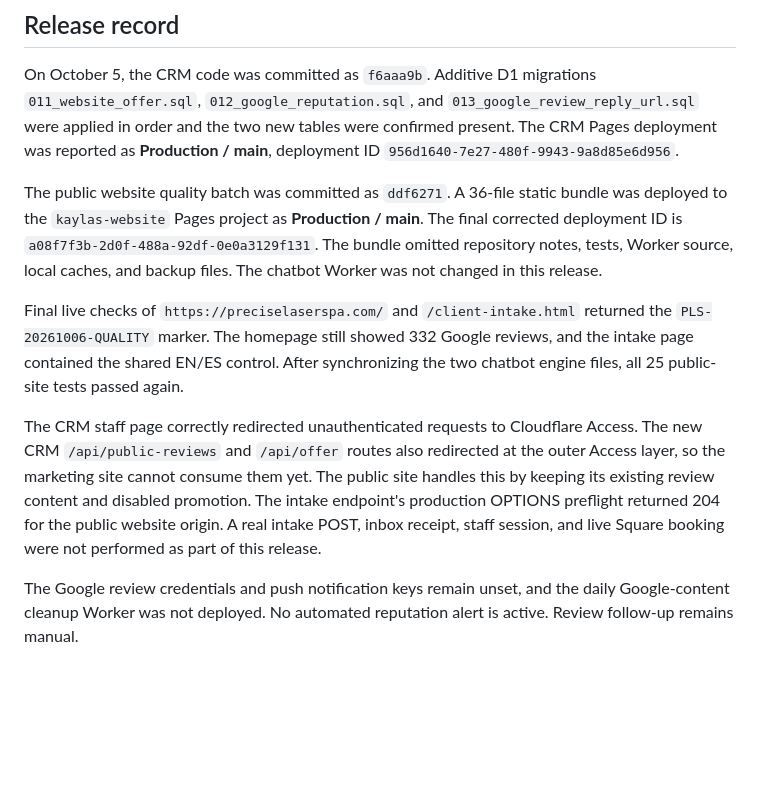
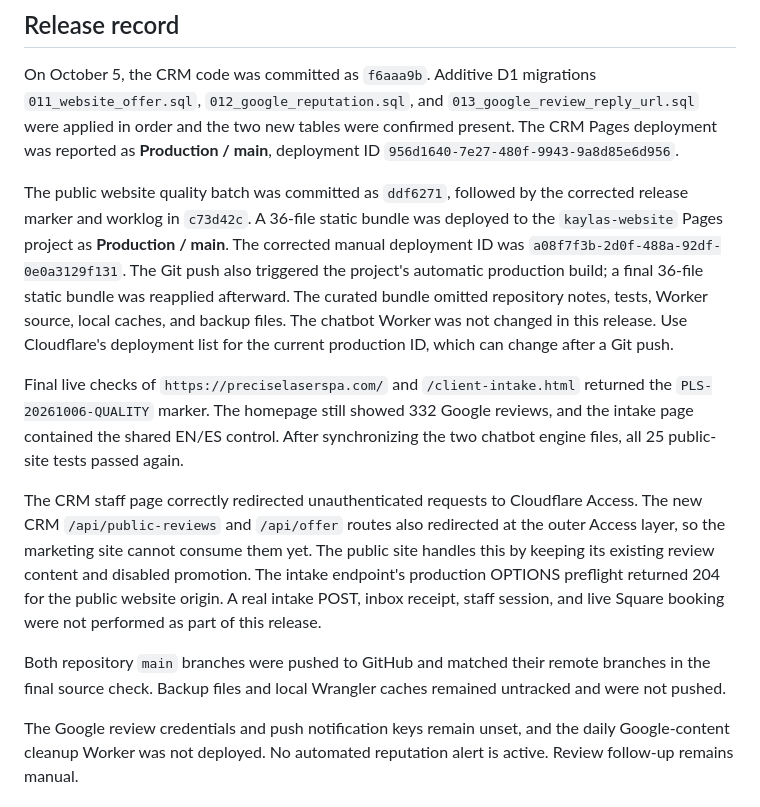
Before and after one commit to eric8116-hue/kaylas-website, a Markdown page: docs/2026-10-05-precise-laser-worklog-and-priorities.md, the part around the change. GitHub-like rendering; blank space fills up the shorter version.

Commit message:
Record final Precise deployment and push verification

```diff
--- a/docs/2026-10-05-precise-laser-worklog-and-priorities.md
+++ b/docs/2026-10-05-precise-laser-worklog-and-priorities.md
@@ -66,10 +66,12 @@ These are working grades from source inspection, local Site Preview on desktop a
 
 On October 5, the CRM code was committed as `f6aaa9b`. Additive D1 migrations `011_website_offer.sql`, `012_google_reputation.sql`, and `013_google_review_reply_url.sql` were applied in order and the two new tables were confirmed present. The CRM Pages deployment was reported as **Production / main**, deployment ID `956d1640-7e27-480f-9943-9a8d85e6d956`.
 
-The public website quality batch was committed as `ddf6271`. A 36-file static bundle was deployed to the `kaylas-website` Pages project as **Production / main**. The final corrected deployment ID is `a08f7f3b-2d0f-488a-92df-0e0a3129f131`. The bundle omitted repository notes, tests, Worker source, local caches, and backup files. The chatbot Worker was not changed in this release.
+The public website quality batch was committed as `ddf6271`, followed by the corrected release marker and worklog in `c73d42c`. A 36-file static bundle was deployed to the `kaylas-website` Pages project as **Production / main**. The corrected manual deployment ID was `a08f7f3b-2d0f-488a-92df-0e0a3129f131`. The Git push also triggered the project's automatic production build; a final 36-file static bundle was reapplied afterward. The curated bundle omitted repository notes, tests, Worker source, local caches, and backup files. The chatbot Worker was not changed in this release. Use Cloudflare's deployment list for the current production ID, which can change after a Git push.
 
 Final live checks of `https://preciselaserspa.com/` and `/client-intake.html` returned the `PLS-20261006-QUALITY` marker. The homepage still showed 332 Google reviews, and the intake page contained the shared EN/ES control. After synchronizing the two chatbot engine files, all 25 public-site tests passed again.
 
 The CRM staff page correctly redirected unauthenticated requests to Cloudflare Access. The new CRM `/api/public-reviews` and `/api/offer` routes also redirected at the outer Access layer, so the marketing site cannot consume them yet. The public site handles this by keeping its existing review content and disabled promotion. The intake endpoint's production OPTIONS preflight returned 204 for the public website origin. A real intake POST, inbox receipt, staff session, and live Square booking were not performed as part of this release.
 
+Both repository `main` branches were pushed to GitHub and matched their remote branches in the final source check. Backup files and local Wrangler caches remained untracked and were not pushed.
+
 The Google review credentials and push notification keys remain unset, and the daily Google-content cleanup Worker was not deployed. No automated reputation alert is active. Review follow-up remains manual.
```
